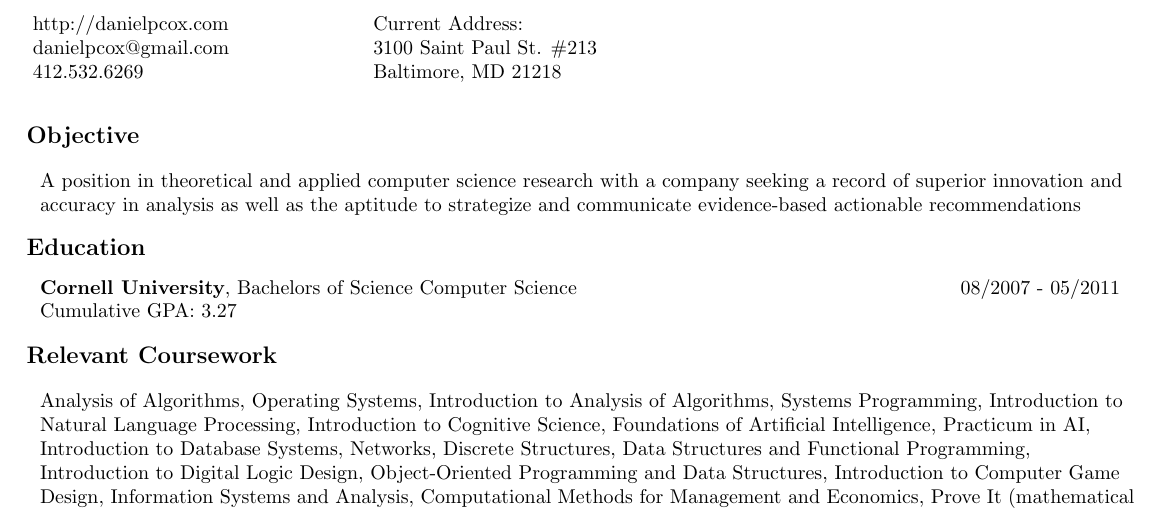
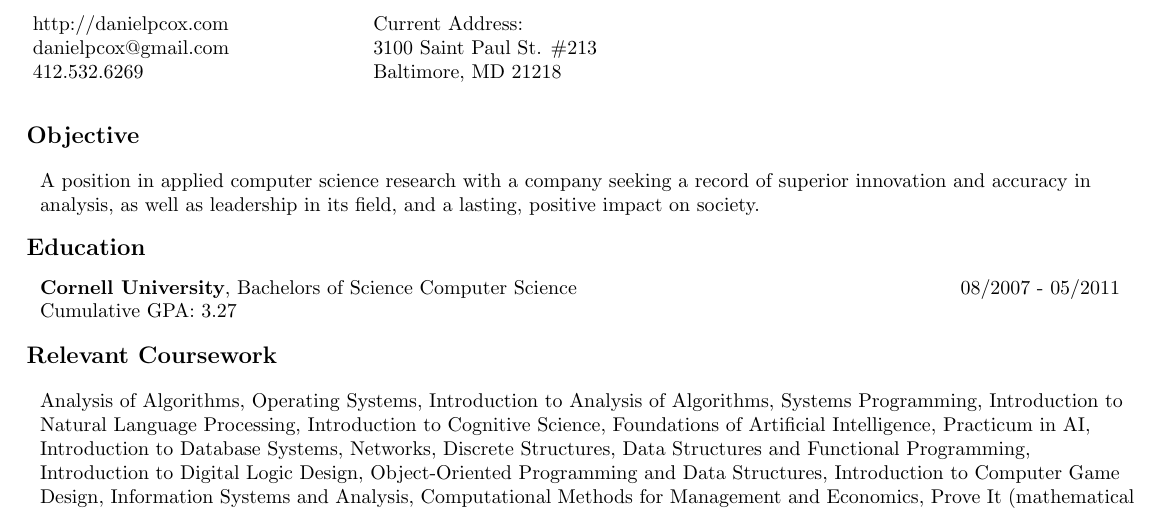
Before and after one commit to danielpcox/CV, a LaTeX CV (CV.tex): part of the page, cut so that both start at the same text. Compiled offline with pdfLaTeX.

Commit message:
changed objective for readability and to include positive societal impact

```diff
--- a/CV.tex
+++ b/CV.tex
@@ -15,9 +15,9 @@
 
   \begin{flushleft}
     \addtolength{\leftskip}{.3in}
-    A position in theoretical and applied computer science research with a company seeking a
-    record of superior innovation and accuracy in analysis as well as the aptitude to
-    strategize and communicate evidence-based actionable recommendations
+    A position in applied computer science research with a company seeking a
+    record of superior innovation and accuracy in analysis, as well as leadership
+    in its field, and a lasting, positive impact on society.
   \end{flushleft}
 
   {\large \textbf{Education}}
```
Also changed, not shown: CV.pdf.
